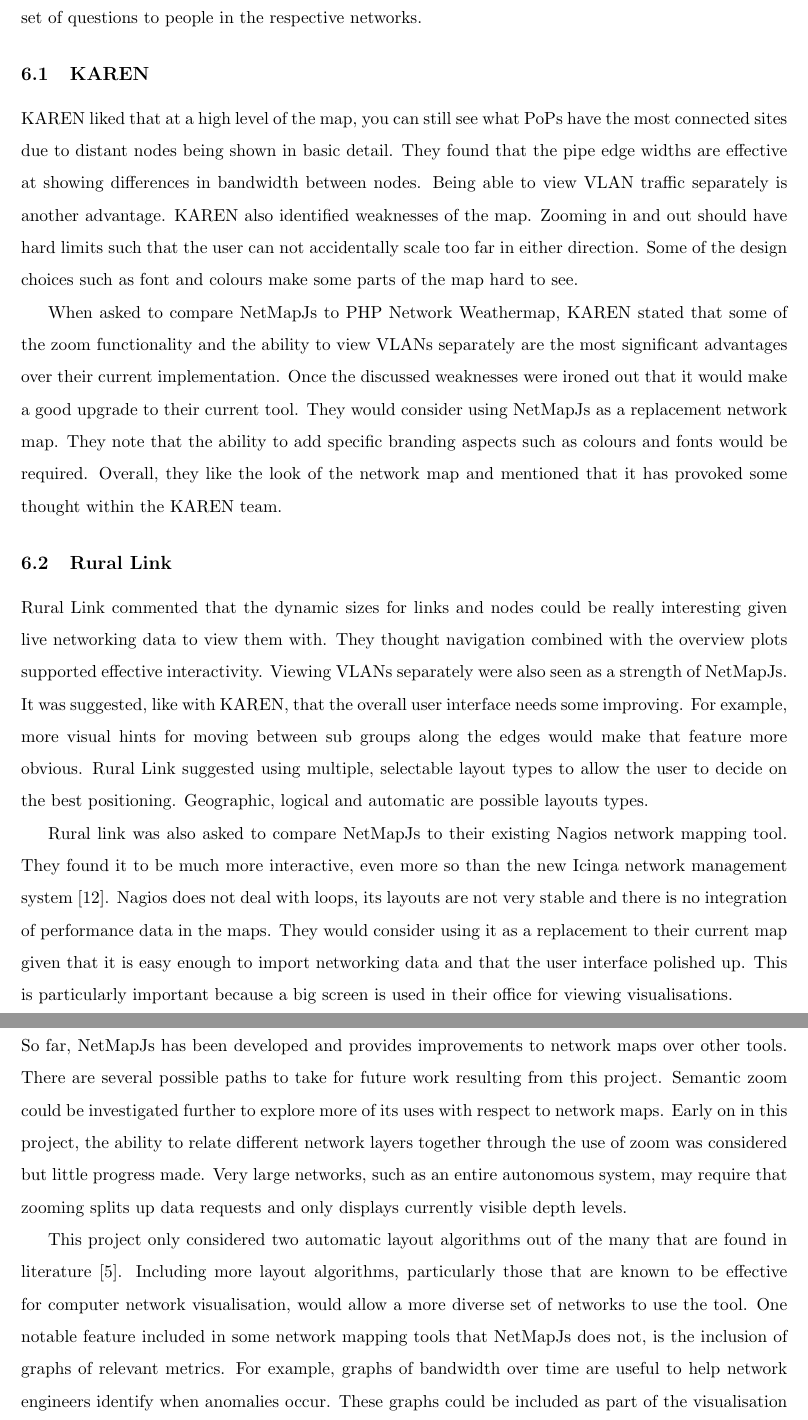
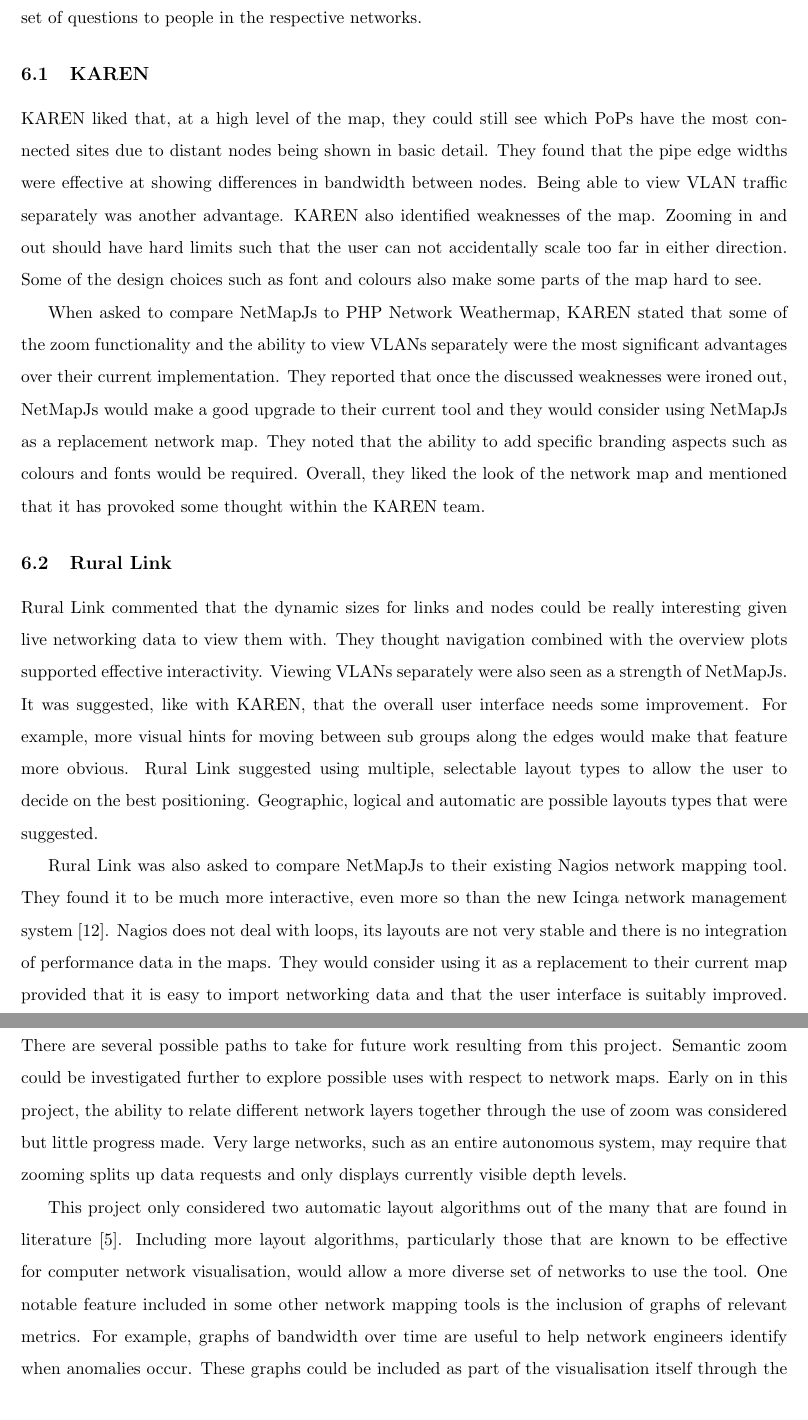
Before and after one commit to oughton/520-Report, a LaTeX document (520-report.tex): two parts of pages 32 and 33 of 39 before the commit and two parts of pages 32 and 34 of 40 after it, joined at a grey line, cut so that both start at the same text. Compiled offline with pdfLaTeX.

Commit message:
Evaluation and future work sections corrected.

```diff
--- a/520-report.tex
+++ b/520-report.tex
@@ -1333,23 +1333,23 @@
 
 \subsection{KAREN}
 
-KAREN liked that at a high level of the map, you can still see what
-PoPs have the most connected sites due to distant nodes being shown in basic
-detail. They found that the pipe edge widths are effective at showing
-differences in bandwidth between nodes. Being able to view VLAN traffic
-separately is another advantage.  KAREN also identified weaknesses of the map.
-Zooming in and out should have hard limits such that the user can not
-accidentally scale too far in either direction. Some of the design choices such
-as font and colours make some parts of the map hard to see.
+KAREN liked that, at a high level of the map, they could still see which PoPs
+have the most connected sites due to distant nodes being shown in basic detail.
+They found that the pipe edge widths were effective at showing differences in
+bandwidth between nodes. Being able to view VLAN traffic separately was another
+advantage. KAREN also identified weaknesses of the map. Zooming in and out
+should have hard limits such that the user can not accidentally scale too far in
+either direction. Some of the design choices such as font and colours also make
+some parts of the map hard to see.
 
 When asked to compare NetMapJs to PHP Network Weathermap, KAREN stated that some
-of the zoom functionality and the ability to view VLANs separately are the most
-significant advantages over their current implementation. Once the discussed
-weaknesses were ironed out that it would make a good upgrade to their current
-tool. They would consider using NetMapJs as a replacement network map. They note
-that the ability to add specific branding aspects such as colours and fonts
-would be required. Overall, they like the look of the network map and mentioned
-that it has provoked some thought within the KAREN team.
+of the zoom functionality and the ability to view VLANs separately were the most
+significant advantages over their current implementation. They reported that
+once the discussed weaknesses were ironed out, NetMapJs would make a good upgrade
+to their current tool and they would consider using NetMapJs as a replacement
+network map. They noted that the ability to add specific branding aspects such as
+colours and fonts would be required. Overall, they liked the look of the network
+map and mentioned that it has provoked some thought within the KAREN team.
 
   % Strengths
   %   > Also think dynamic sizes for links and nodes could be really interesting
@@ -1388,19 +1388,20 @@
 navigation combined with the overview plots supported effective interactivity.
 Viewing VLANs separately were also seen as a strength of NetMapJs. It was
 suggested, like with KAREN, that the overall user interface needs some
-improving. For example, more visual hints for moving between sub groups along
+improvement. For example, more visual hints for moving between sub groups along
 the edges would make that feature more obvious. Rural Link suggested using
 multiple, selectable layout types to allow the user to decide on the best
-positioning. Geographic, logical and automatic are possible layouts types.
-
-Rural link was also asked to compare NetMapJs to their existing Nagios network
+positioning. Geographic, logical and automatic are possible layouts types that
+were suggested.
+
+Rural Link was also asked to compare NetMapJs to their existing Nagios network
 mapping tool. They found it to be much more interactive, even more so than the
 new Icinga network management system \cite{Icinga_website}. Nagios does not deal
 with loops, its layouts are not very stable and there is no integration of
 performance data in the maps. They would consider using it as a replacement to
-their current map given that it is easy enough to import networking data and
-that the user interface polished up. This is particularly important because a
-big screen is used in their office for viewing visualisations.
+their current map provided that it is easy to import networking data and that
+the user interface is suitably improved. This is particularly important because
+a large screen is used in their office for viewing visualisations.
 
 \newpage
 
@@ -1437,24 +1438,23 @@
   %   > Look into the possibility of effectively incorporating layers
   %   > Generate adapters to take common network data types such as RRD
 
-So far, NetMapJs has been developed and provides improvements to network maps
-over other tools. There are several possible paths to take for future work
-resulting from this project. Semantic zoom could be investigated further to
-explore more of its uses with respect to network maps. Early on in this project,
-the ability to relate different network layers together through the use of zoom
-was considered but little progress made. Very large networks, such as an entire
-autonomous system, may require that zooming splits up data requests and only
-displays currently visible depth levels.
+There are several possible paths to take for future work resulting from this
+project. Semantic zoom could be investigated further to explore possible uses
+with respect to network maps. Early on in this project, the ability to relate
+different network layers together through the use of zoom was considered but
+little progress made. Very large networks, such as an entire autonomous system,
+may require that zooming splits up data requests and only displays currently
+visible depth levels.
 
 This project only considered two automatic layout algorithms out of the many
 that are found in literature \cite{Battista_1994}. Including more layout
 algorithms, particularly those that are known to be effective for computer
 network visualisation, would allow a more diverse set of networks to use the
-tool. One notable feature included in some network mapping tools that NetMapJs
-does not, is the inclusion of graphs of relevant metrics. For example, graphs of
-bandwidth over time are useful to help network engineers identify when anomalies
-occur. These graphs could be included as part of the visualisation itself
-through the use of user interaction triggered events.
+tool. One notable feature included in some other network mapping tools is the
+inclusion of graphs of relevant metrics. For example, graphs of bandwidth over
+time are useful to help network engineers identify when anomalies occur.  These
+graphs could be included as part of the visualisation itself through the use of
+user interaction triggered events.
 
 NetMapJs includes a rich design for displaying network metrics between two nodes
 as part of the actual edge graphics. A survey of node and edge designs for
```
